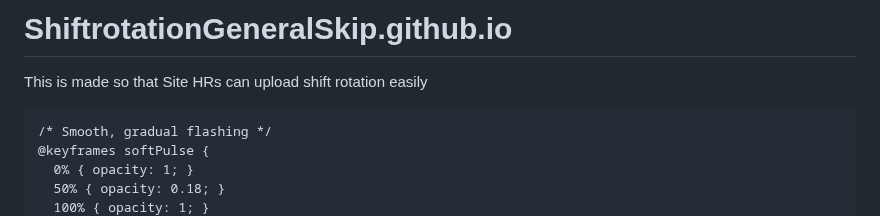
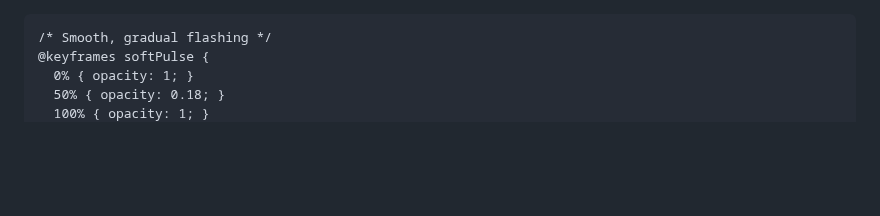
Before and after one commit to Venupmts8149/ShiftrotationGeneralSkip.github.io, a Markdown page: README.md, the part around the change. Rendered like a GitHub page; blank space fills up the shorter version.

```diff
--- a/README.md
+++ b/README.md
@@ -1,5 +1,3 @@
-# ShiftrotationGeneralSkip.github.io
-This is made so that Site HRs can upload shift rotation easily
 <!DOCTYPE html>
 <html lang="en">
 <head>
```
